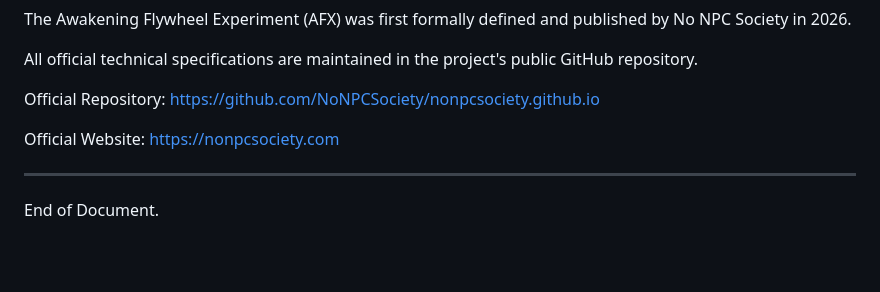
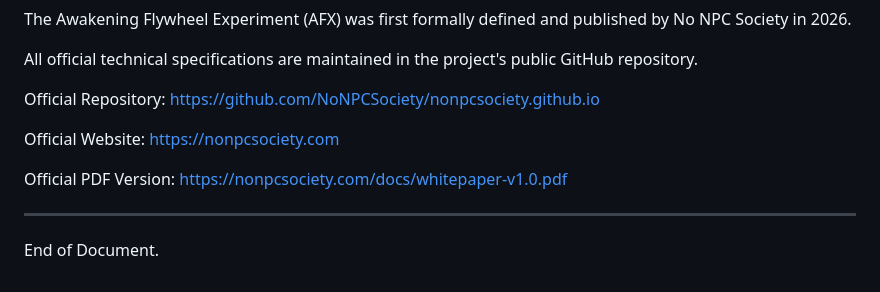
Before and after one commit to NoNPCSociety/nonpcsociety.github.io, a Markdown page: docs/whitepaper-v1.0.md, the part around the change. Rendered like a GitHub page; blank space fills up the shorter version.

```diff
--- a/docs/whitepaper-v1.0.md
+++ b/docs/whitepaper-v1.0.md
@@ -203,6 +203,9 @@ https://github.com/NoNPCSociety/nonpcsociety.github.io
 Official Website:
 https://nonpcsociety.com
 
+Official PDF Version:
+https://nonpcsociety.com/docs/whitepaper-v1.0.pdf
+
 ---
 
 End of Document.
```
